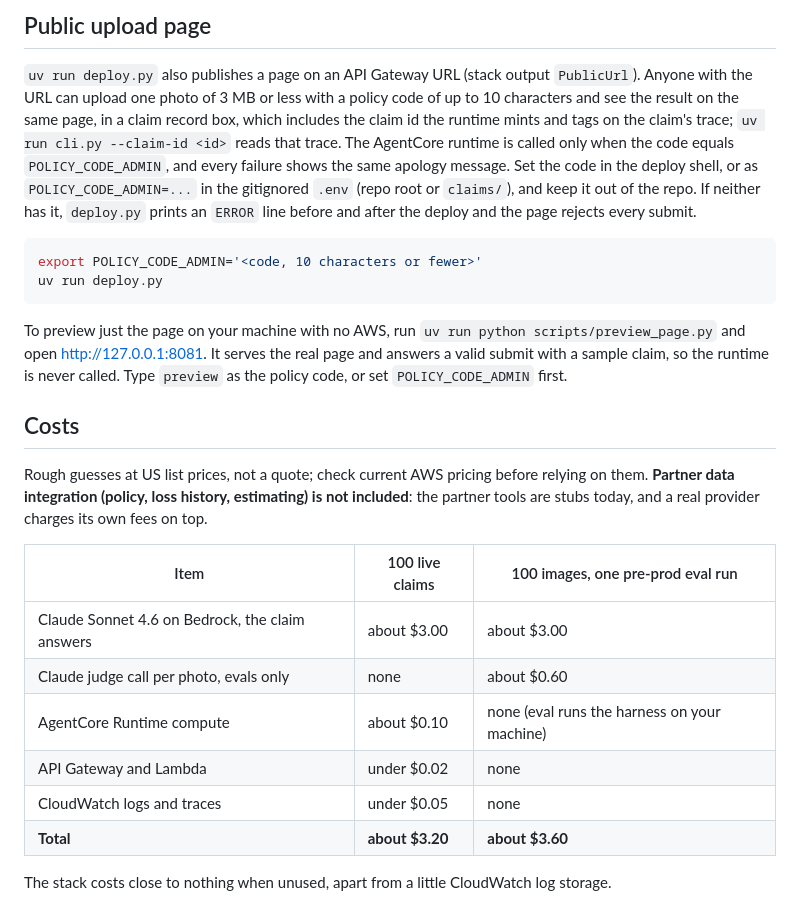
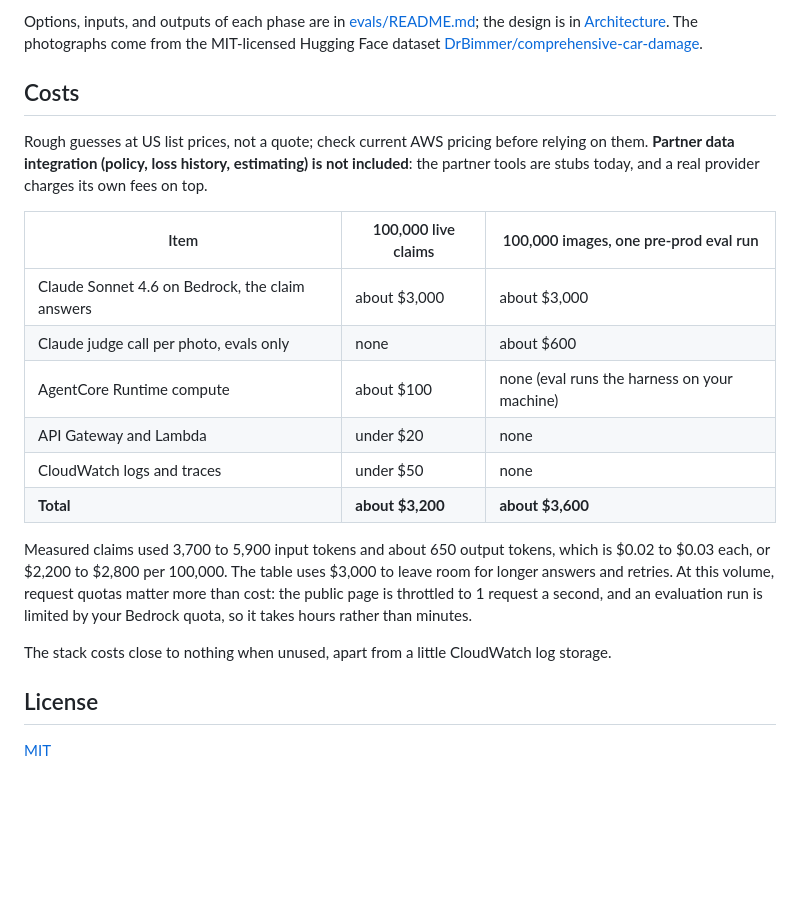
Before and after one commit to priyatam/claims-factory-demo, a Markdown page: README.md, the part around one of its changes. GitHub-like rendering; blank space fills up the shorter version.

````diff
--- a/README.md
+++ b/README.md
@@ -91,27 +98,24 @@ uv run python -m claims.localhost    # http://127.0.0.1:8080
 ```
 
-## Public upload page
-
-`uv run deploy.py` also publishes a page on an API Gateway URL (stack output `PublicUrl`). Anyone with the URL can upload one photo of 3 MB or less with a policy code of up to 10 characters and see the result on the same page, in a claim record box, which includes the claim id the runtime mints and tags on the claim's trace; `uv run cli.py --claim-id <id>` reads that trace. The AgentCore runtime is called only when the code equals `POLICY_CODE_ADMIN`, and every failure shows the same apology message. Set the code in the deploy shell, or as `POLICY_CODE_ADMIN=...` in the gitignored `.env` (repo root or `claims/`), and keep it out of the repo. If neither has it, `deploy.py` prints an `ERROR` line before and after the deploy and the page rejects every submit.
-
-```sh
-export POLICY_CODE_ADMIN='<code, 10 characters or fewer>'
-uv run deploy.py
-```
-
-To preview just the page on your machine with no AWS, run `uv run python scripts/preview_page.py` and open http://127.0.0.1:8081. It serves the real page and answers a valid submit with a sample claim, so the runtime is never called. Type `preview` as the policy code, or set `POLICY_CODE_ADMIN` first.
+Options, inputs, and outputs of each phase are in [evals/README.md](evals/README.md); the design is in [Architecture](docs/architecture.md#evaluation). The photographs come from the MIT-licensed Hugging Face dataset [DrBimmer/comprehensive-car-damage](https://huggingface.co/datasets/DrBimmer/comprehensive-car-damage).
 
 ## Costs
 
 Rough guesses at US list prices, not a quote; check current AWS pricing before relying on them. **Partner data integration (policy, loss history, estimating) is not included**: the partner tools are stubs today, and a real provider charges its own fees on top.
 
-| Item | 100 live claims | 100 images, one pre-prod eval run |
-| --- | --- | --- |
-| Claude Sonnet 4.6 on Bedrock, the claim answers | about $3.00 | about $3.00 |
-| Claude judge call per photo, evals only | none | about $0.60 |
-| AgentCore Runtime compute | about $0.10 | none (eval runs the harness on your machine) |
-| API Gateway and Lambda | under $0.02 | none |
-| CloudWatch logs and traces | under $0.05 | none |
-| **Total** | **about $3.20** | **about $3.60** |
+| Item                                            | 100,000 live claims | 100,000 images, one pre-prod eval run        |
+| ----------------------------------------------- | ------------------- | -------------------------------------------- |
+| Claude Sonnet 4.6 on Bedrock, the claim answers | about $3,000        | about $3,000                                 |
+| Claude judge call per photo, evals only         | none                | about $600                                   |
+| AgentCore Runtime compute                       | about $100          | none (eval runs the harness on your machine) |
+| API Gateway and Lambda                          | under $20           | none                                         |
+| CloudWatch logs and traces                      | under $50           | none                                         |
+| **Total**                                       | **about $3,200**    | **about $3,600**                             |
+
+Measured claims used 3,700 to 5,900 input tokens and about 650 output tokens, which is $0.02 to $0.03 each, or $2,200 to $2,800 per 100,000. The table uses $3,000 to leave room for longer answers and retries. At this volume, request quotas matter more than cost: the public page is throttled to 1 request a second, and an evaluation run is limited by your Bedrock quota, so it takes hours rather than minutes.
 
 The stack costs close to nothing when unused, apart from a little CloudWatch log storage.
+
+## License
+
+[MIT](LICENSE)
````
Also changed, not shown: other parts of README.md (+58 -51 lines), docs/architecture.md (+6 -0 lines), docs/claims-factory-vision.jpg (added), 12 other files.
